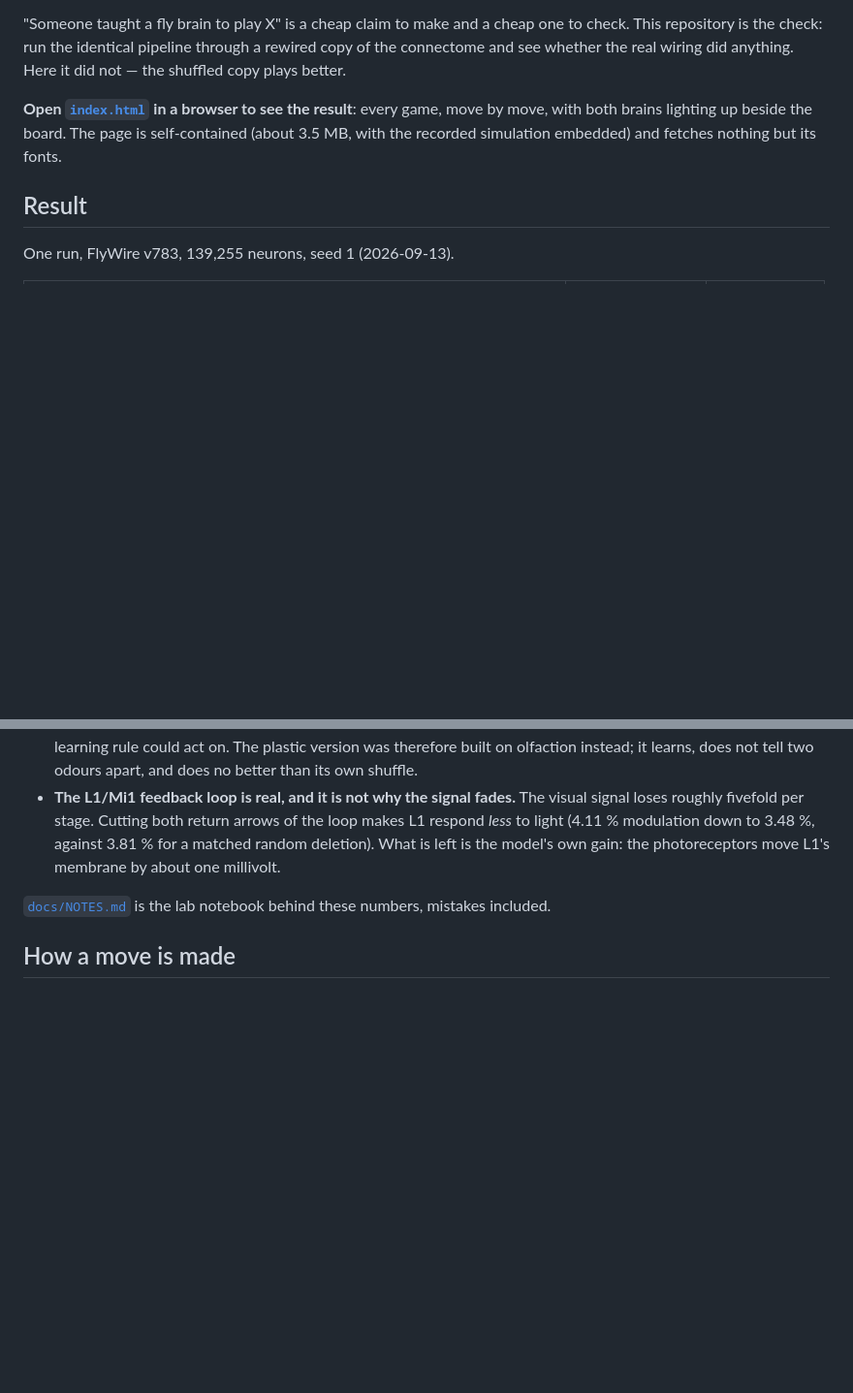
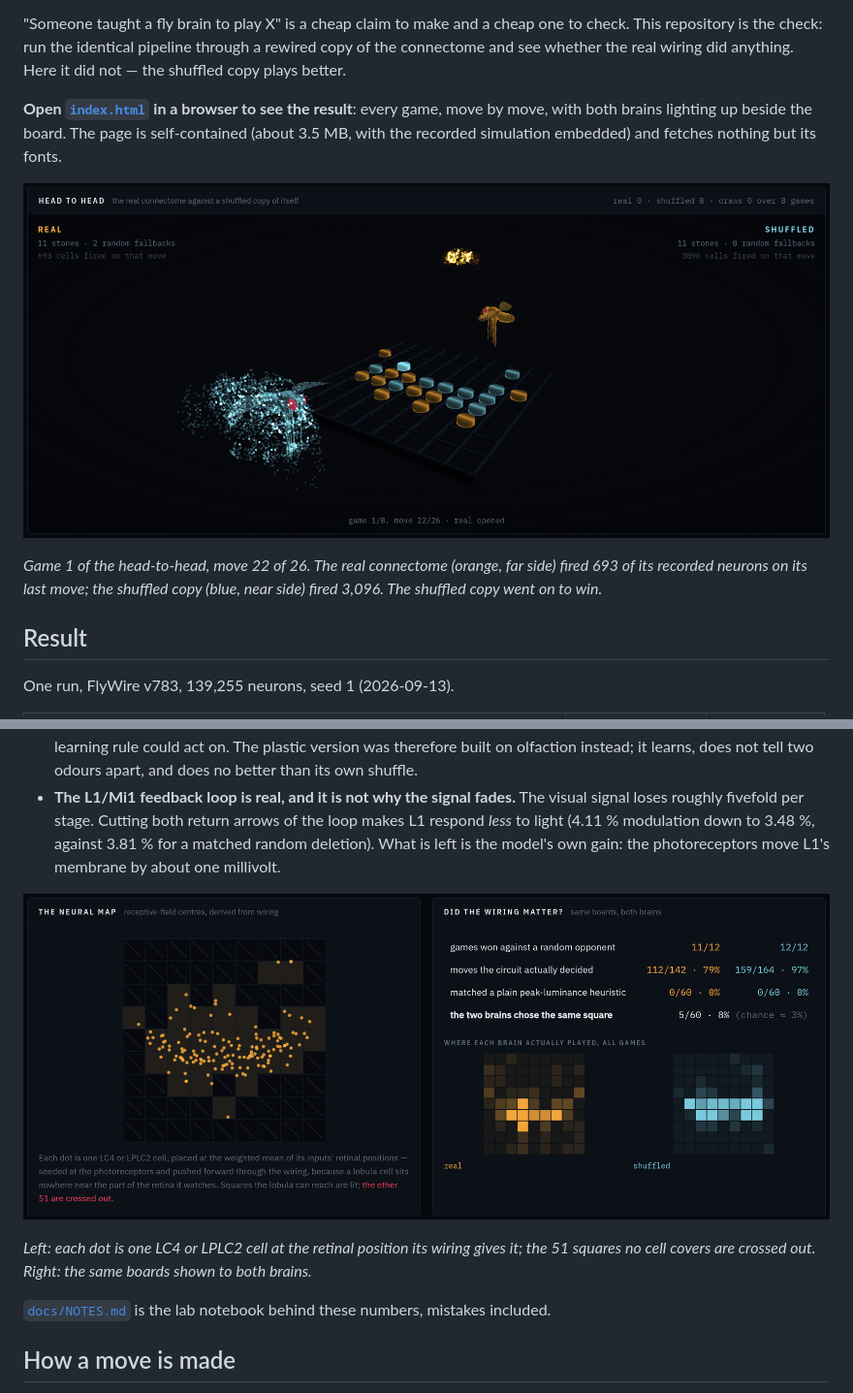
Before and after one commit to ChiShengChen/fly-gomoku, a Markdown page: README.md, 2 parts joined by grey strips. Shown at 97% size. GitHub-like rendering; pictures changed too: docs/img/head_to_head.png (added), docs/img/wiring.png (added); blank space fills up the shorter version.

Commit message:
README: three figures from the result page
Co-Authored-By: Claude Fable 5.2 <noreply@anthropic.com>

```diff
--- a/README.md
+++ b/README.md
@@ -10,6 +10,12 @@ see whether the real wiring did anything. Here it did not — the shuffled copy
 **Open [`index.html`](index.html) in a browser to see the result**: every game, move by move, with
 both brains lighting up beside the board. The page is self-contained (about 3.5 MB, with the
 recorded simulation embedded) and fetches nothing but its fonts.
+
+![Two flies at a gomoku board, each with a cloud of its own neurons lighting up behind it](docs/img/head_to_head.png)
+
+*Game 1 of the head-to-head, move 22 of 26. The real connectome (orange, far side) fired 693 of
+its recorded neurons on its last move; the shuffled copy (blue, near side) fired 3,096. The
+shuffled copy went on to win.*
 
 ## Result
 
@@ -43,6 +49,11 @@ One run, FlyWire v783, 139,255 neurons, seed 1 (2026-09-13).
   deletion). What is left is the model's own gain: the photoreceptors move L1's membrane by about
   one millivolt.
 
+![Receptive-field map of the readout cells on the board, and the comparison table for both brains](docs/img/wiring.png)
+
+*Left: each dot is one LC4 or LPLC2 cell at the retinal position its wiring gives it; the 51
+squares no cell covers are crossed out. Right: the same boards shown to both brains.*
+
 [`docs/NOTES.md`](docs/NOTES.md) is the lab notebook behind these numbers, mistakes included.
 
 ## How a move is made
```
Also changed, not shown: other parts of README.md (+5 -0 lines), docs/img/vs_random.png (added).
